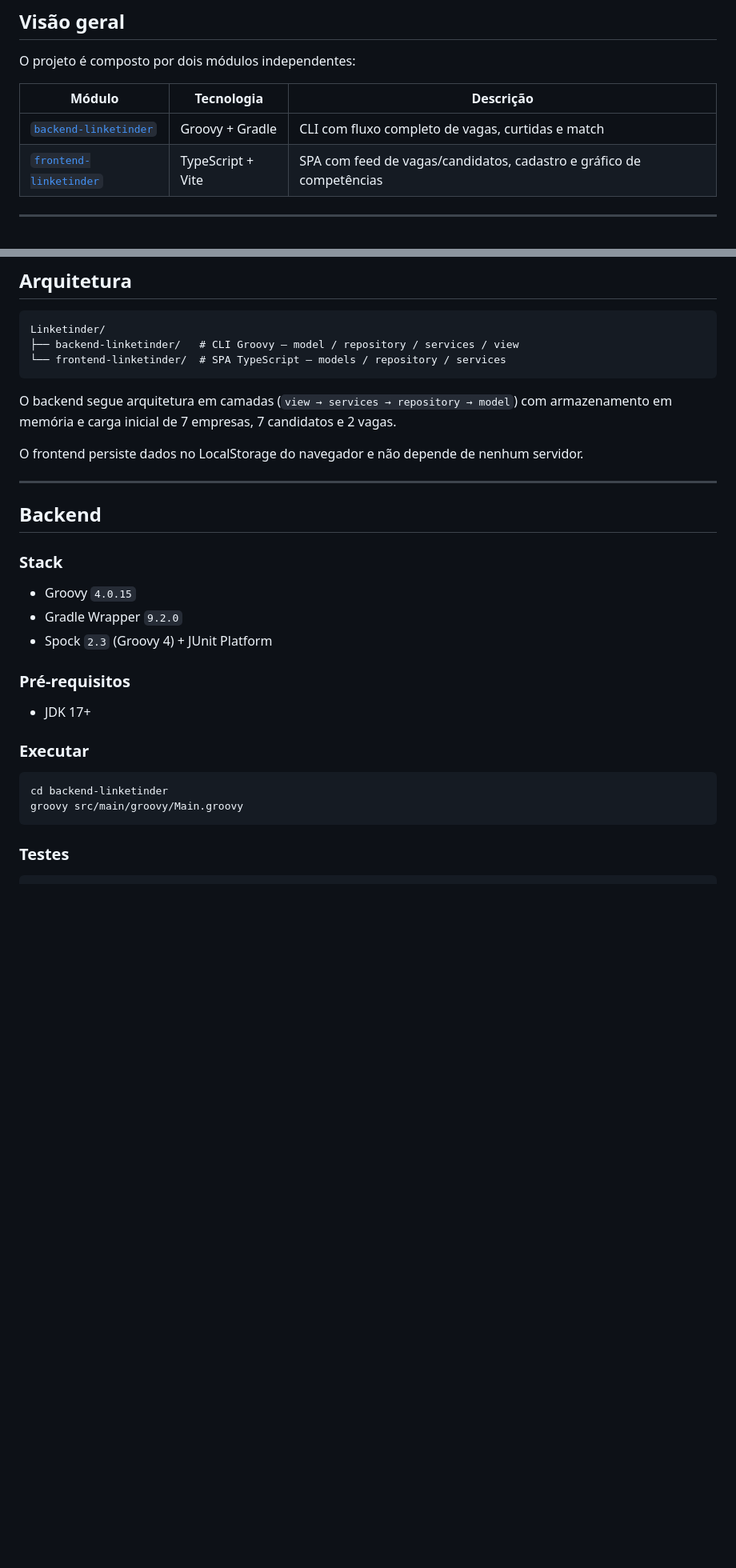
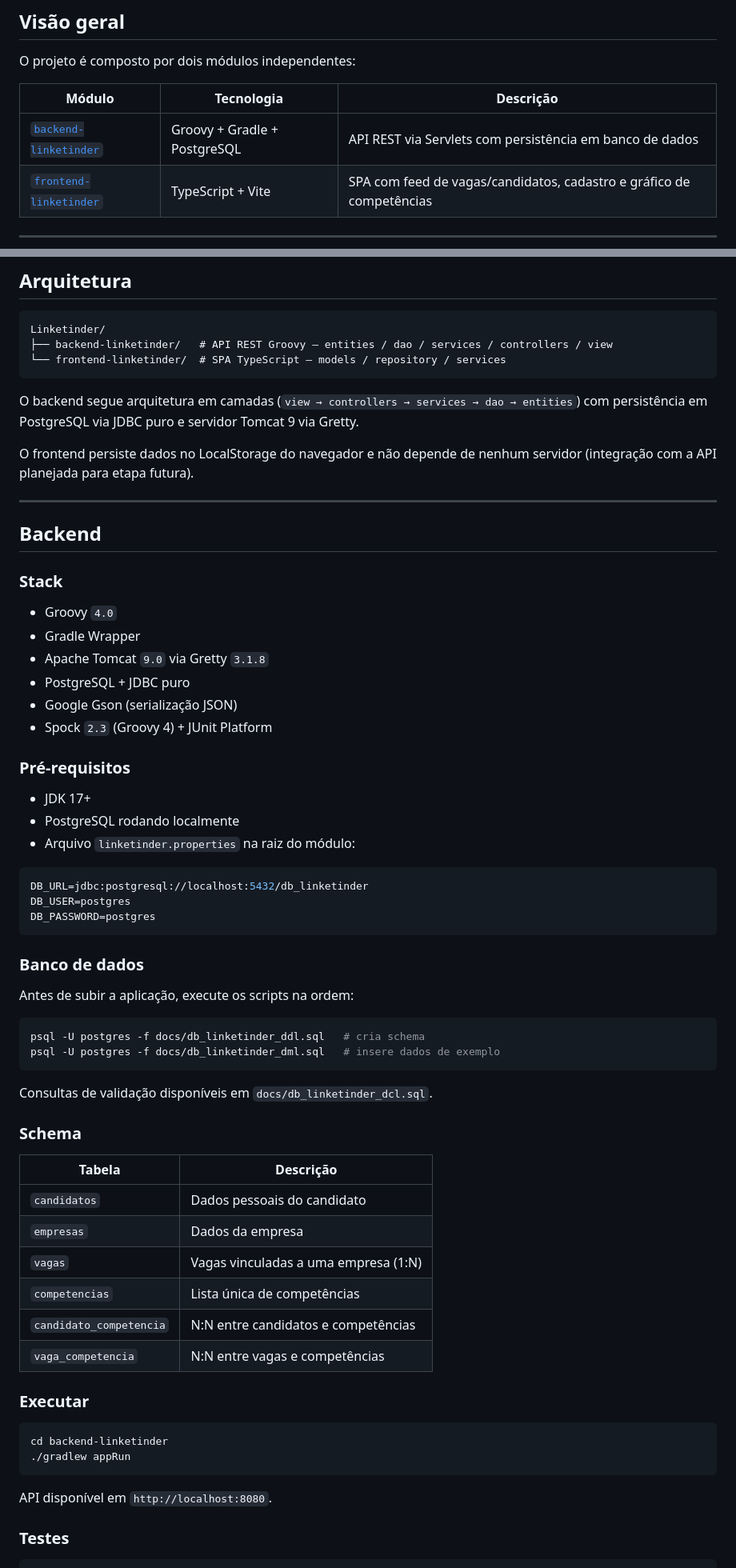
Before and after one commit to ghustdev/Linketinder-project-groovy-2.0, a Markdown page: README.md, 2 parts joined by grey strips. Shown at 80% size. Rendered like a GitHub page; blank space fills up the shorter version.

Commit message:
feat: finished API documentation and professional README geral

````diff
--- a/README.md
+++ b/README.md
@@ -16,7 +16,7 @@ O projeto é composto por dois módulos independentes:
 
 | Módulo | Tecnologia | Descrição |
 |---|---|---|
-| [`backend-linketinder`](./backend-linketinder/) | Groovy + Gradle | CLI com fluxo completo de vagas, curtidas e match |
+| [`backend-linketinder`](./backend-linketinder/) | Groovy + Gradle + PostgreSQL | API REST via Servlets com persistência em banco de dados |
 | [`frontend-linketinder`](./frontend-linketinder/) | TypeScript + Vite | SPA com feed de vagas/candidatos, cadastro e gráfico de competências |
 
 ---
@@ -37,13 +37,13 @@ O projeto é composto por dois módulos independentes:
 
 ```
 Linketinder/
-├── backend-linketinder/   # CLI Groovy — model / repository / services / view
+├── backend-linketinder/   # API REST Groovy — entities / dao / services / controllers / view
 └── frontend-linketinder/  # SPA TypeScript — models / repository / services
 ```
 
-O backend segue arquitetura em camadas (`view → services → repository → model`) com armazenamento em memória e carga inicial de 7 empresas, 7 candidatos e 2 vagas.
+O backend segue arquitetura em camadas (`view → controllers → services → dao → entities`) com persistência em PostgreSQL via JDBC puro e servidor Tomcat 9 via Gretty.
 
-O frontend persiste dados no LocalStorage do navegador e não depende de nenhum servidor.
+O frontend persiste dados no LocalStorage do navegador e não depende de nenhum servidor (integração com a API planejada para etapa futura).
 
 ---
 
@@ -51,20 +51,55 @@ O frontend persiste dados no LocalStorage do navegador e não depende de nenhum
 
 ### Stack
 
-- Groovy `4.0.15`
-- Gradle Wrapper `9.2.0`
+- Groovy `4.0`
+- Gradle Wrapper
+- Apache Tomcat `9.0` via Gretty `3.1.8`
+- PostgreSQL + JDBC puro
+- Google Gson (serialização JSON)
 - Spock `2.3` (Groovy 4) + JUnit Platform
 
 ### Pré-requisitos
 
 - JDK 17+
+- PostgreSQL rodando localmente
+- Arquivo `linketinder.properties` na raiz do módulo:
+
+```properties
+DB_URL=jdbc:postgresql://localhost:5432/db_linketinder
+DB_USER=postgres
+DB_PASSWORD=postgres
+```
+
+### Banco de dados
+
+Antes de subir a aplicação, execute os scripts na ordem:
+
+```bash
+psql -U postgres -f docs/db_linketinder_ddl.sql   # cria schema
+psql -U postgres -f docs/db_linketinder_dml.sql   # insere dados de exemplo
+```
+
+Consultas de validação disponíveis em `docs/db_linketinder_dcl.sql`.
+
+### Schema
+
+| Tabela | Descrição |
+|---|---|
+| `candidatos` | Dados pessoais do candidato |
+| `empresas` | Dados da empresa |
+| `vagas` | Vagas vinculadas a uma empresa (1:N) |
+| `competencias` | Lista única de competências |
+| `candidato_competencia` | N:N entre candidatos e competências |
+| `vaga_competencia` | N:N entre vagas e competências |
 
 ### Executar
 
 ```bash
 cd backend-linketinder
-groovy src/main/groovy/Main.groovy
+./gradlew appRun
 ```
+
+API disponível em `http://localhost:8080`.
 
 ### Testes
 
````
Also changed, not shown: other parts of README.md (+59 -29 lines), backend-linketinder/docs/API_REST.md (added, +263 -0 lines).
